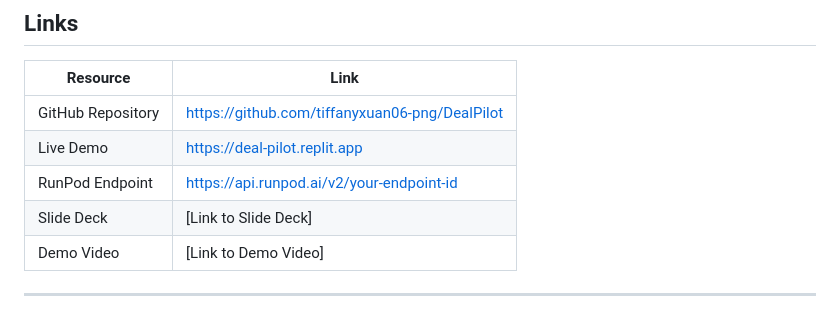
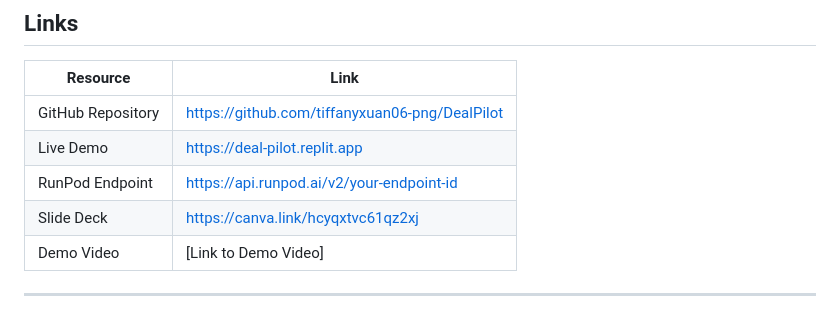
Before and after one commit to tiffanyxuan06-png/DealPilot, a Markdown page: README.md, the part around one of its changes. GitHub-like rendering.

Commit message:
Add slide deck link to README
Co-Authored-By: Claude Opus 5.5 <noreply@anthropic.com>

```diff
--- a/README.md
+++ b/README.md
@@ -22,7 +22,7 @@
 | GitHub Repository | https://github.com/tiffanyxuan06-png/DealPilot  |
 | Live Demo         | https://deal-pilot.replit.app                  |
 | RunPod Endpoint   | https://api.runpod.ai/v2/your-endpoint-id      |
-| Slide Deck        | [Link to Slide Deck]                           |
+| Slide Deck        | https://canva.link/hcyqxtvc61qz2xj             |
 | Demo Video        | [Link to Demo Video]                           |
 
 ---
```
Also changed, not shown: other parts of README.md (+1 -1 lines).
